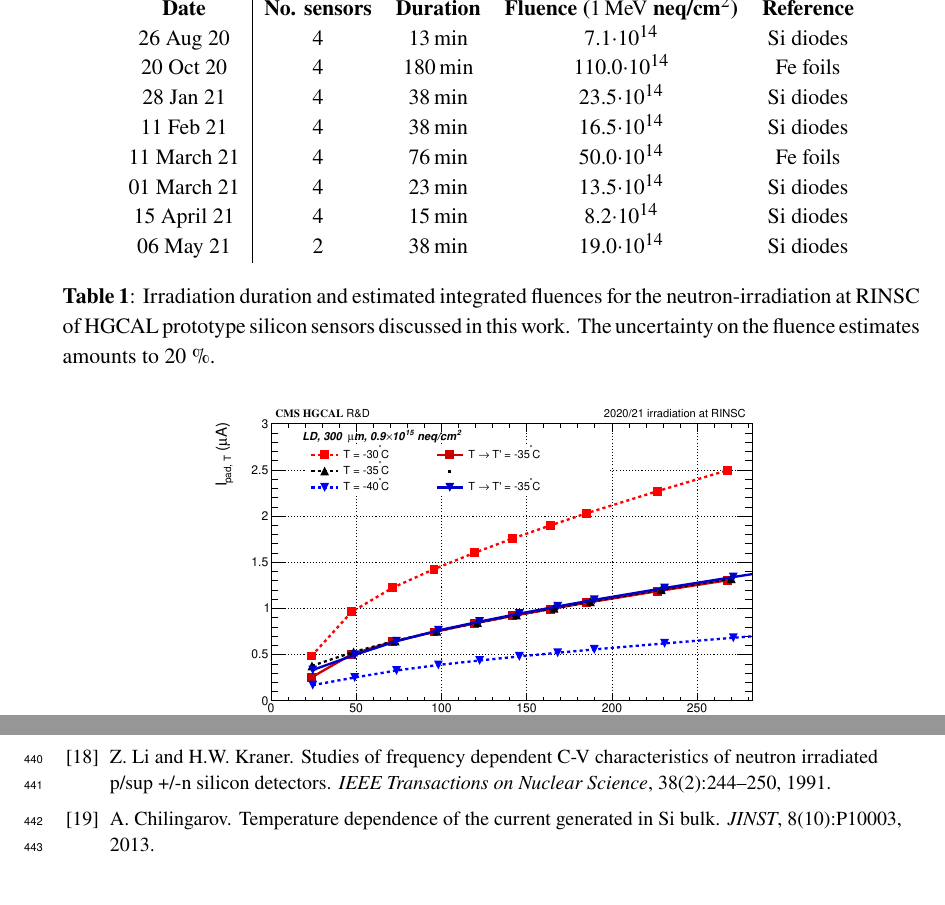
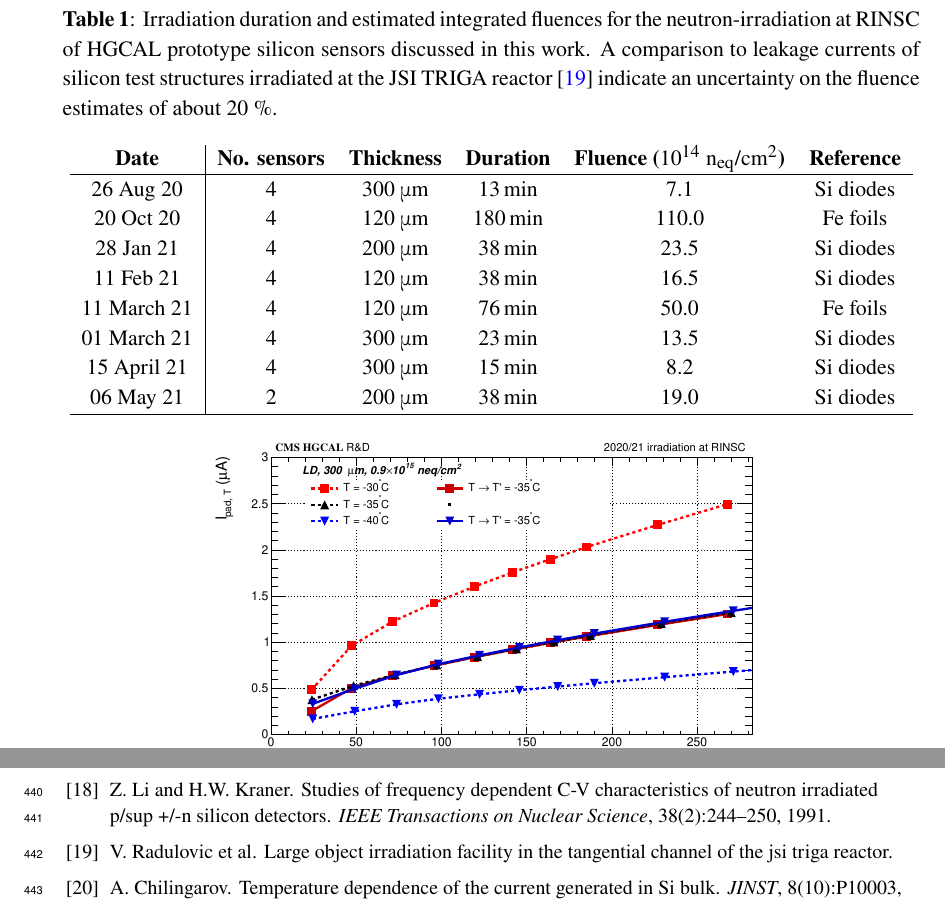
Before and after one commit to define111/irradiated_hgcal_sensor_ivcv_publication2021, a LaTeX document (main.tex, which reads content/appendix/irradiation_rounds.tex): two parts of pages 17 and 19 of 19, joined at a grey line, cut so that both start at the same text. Compiled offline with pdfLaTeX.

Commit message:
[appendix irradiation] comments Eva

```diff
--- a/content/appendix/irradiation_rounds.tex
+++ b/content/appendix/irradiation_rounds.tex
@@ -3,22 +3,24 @@
 See~\ref{table:irrads}.
 \begin{table}[h]
 	\centering
-	\begin{tabular}{c|cccc}
-		\textbf{Date} & \textbf{No. sensors} & \textbf{Duration} & \textbf{Fluence (\SI{1}{\mega\eV} neq/cm$^2$)} & \textbf{Reference} \\
-		26 Aug 20 & 4 & \SI{13}{\minute} & 7.1$\cdot 10^{14}$ & Si diodes \\
-		%& 22 Sep 20 & 4 & \SI{38}{\minute} & $\cdot 10^{14}$} & Si diodes \\
-		20 Oct 20 & 4 & \SI{180}{\minute} & 110.0$\cdot 10^{14}$ & Fe foils \\
-		%21 Jan 21 & 4 & \SI{38}{\minute} & $\cdot 10^{14}$ & Si diodes \\
-		28 Jan 21 & 4 & \SI{38}{\minute} & 23.5$\cdot 10^{14}$ & Si diodes \\
-		%4 Feb 21 & 4 & \SI{180}{\minute} & $\cdot 10^{14}$ & Fe foils \\
-		11 Feb 21 & 4 & \SI{38}{\minute} & 16.5$\cdot 10^{14}$ & Si diodes \\
-		11 March 21 & 4 & \SI{76}{\minute} & 50.0$\cdot 10^{14}$ & Fe foils \\
-		01 March 21 & 4 & \SI{23}{\minute} & 13.5$\cdot 10^{14}$ & Si diodes \\
-		15 April 21 & 4 & \SI{15}{\minute} & 8.2$\cdot 10^{14}$ & Si diodes \\
-		06 May 21 & 2 & \SI{38}{\minute} & 19.0$\cdot 10^{14}$ & Si diodes \\
-	\end{tabular}
 	\caption{Irradiation duration and estimated integrated fluences for the neutron-irradiation at RINSC of HGCAL prototype silicon sensors discussed in this work.
-	The uncertainty on the fluence estimates amounts to 20$~\%$.
+	A comparison to leakage currents of silicon test structures irradiated at the JSI TRIGA reactor~\cite{Radulovic:2284353} indicate an uncertainty on the fluence estimates of about 20$~\%$.
 	}
 	\label{table:irrads}
+	\begin{tabular}{c|ccccc}
+		\textbf{Date} & \textbf{No. sensors} & \textbf{Thickness} & \textbf{Duration} & \textbf{Fluence ($10^{14}~\neqcm$)} & \textbf{Reference} \\
+		\hline
+		26 Aug 20 & 4 & 300$~\mu$m & \SI{13}{\minute} & 7.1 & Si diodes \\
+		%& 22 Sep 20 & 4 & & \SI{38}{\minute} & } & Si diodes \\
+		20 Oct 20 & 4 & 120$~\mu$m & \SI{180}{\minute} & 110.0 & Fe foils \\
+		%21 Jan 21 & 4 & & \SI{38}{\minute} &  & Si diodes \\
+		28 Jan 21 & 4 & 200$~\mu$m & \SI{38}{\minute} & 23.5 & Si diodes \\
+		%4 Feb 21 & 4 & & \SI{180}{\minute} &  & Fe foils \\
+		11 Feb 21 & 4 & 120$~\mu$m & \SI{38}{\minute} & 16.5 & Si diodes \\
+		11 March 21 & 4 & 120$~\mu$m & \SI{76}{\minute} & 50.0 & Fe foils \\
+		01 March 21 & 4 & 300$~\mu$m & \SI{23}{\minute} & 13.5 & Si diodes \\
+		15 April 21 & 4 & 300$~\mu$m & \SI{15}{\minute} & 8.2 & Si diodes \\
+		06 May 21 & 2 & 200$~\mu$m & \SI{38}{\minute} & 19.0 & Si diodes \\
+		\hline
+	\end{tabular}
 \end{table}
```
Also changed, not shown: bib/bib.bib (+9 -0 lines).
